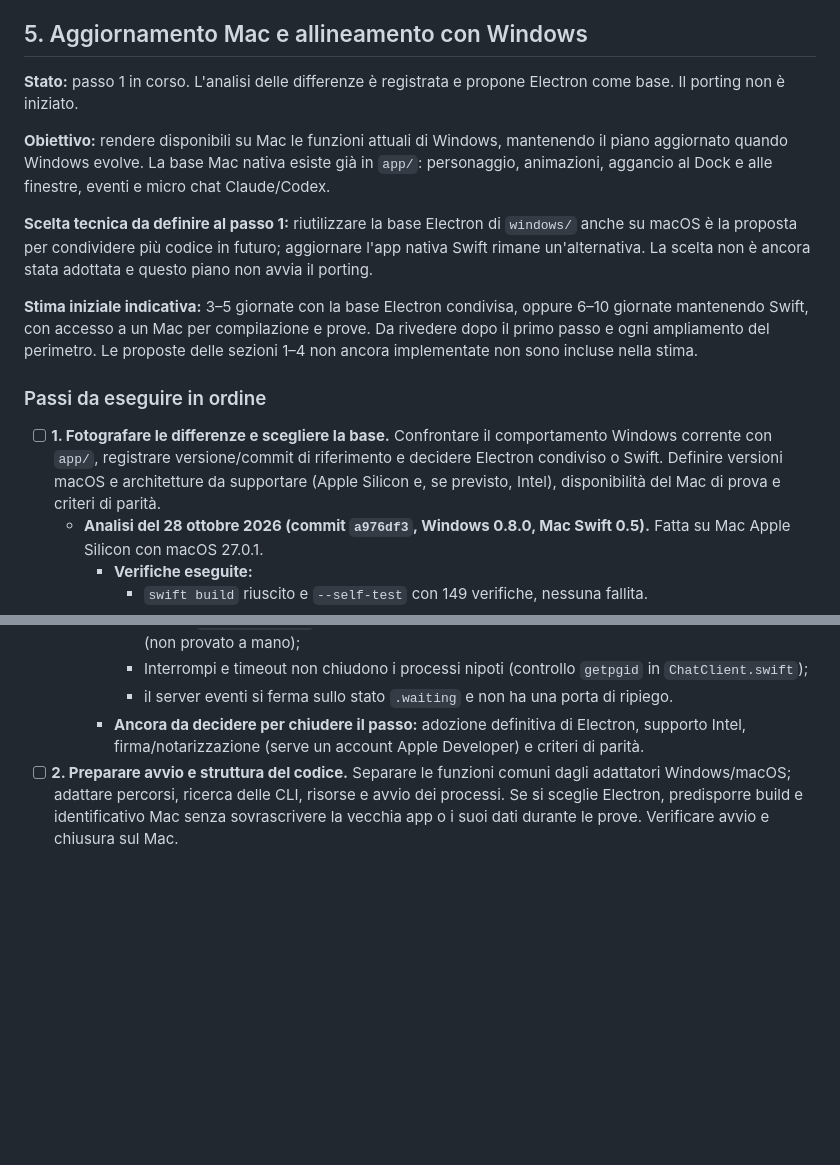
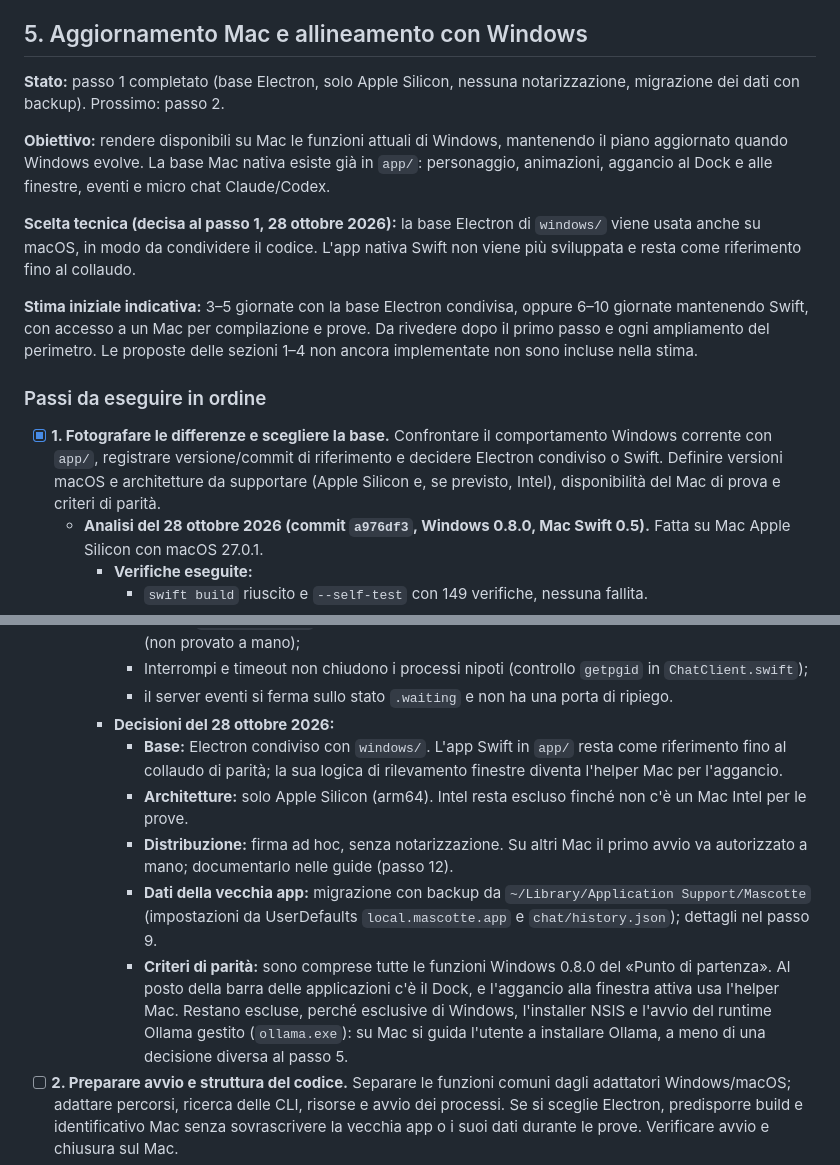
Before and after one commit to Zekseron/Mascotte, a Markdown page: WORK-IN-PROGRESS.md, 2 parts joined by grey strips. Drawn GitHub-style; blank space fills up the shorter version.

Commit message:
docs: chiude il passo 1 del piano Mac con le decisioni prese

```diff
--- a/WORK-IN-PROGRESS.md
+++ b/WORK-IN-PROGRESS.md
@@ -103,17 +103,17 @@ Punti del codice da cui partire: `windows/lib/capture.cjs`, gestione osservazion
 
 ## 5. Aggiornamento Mac e allineamento con Windows
 
-**Stato:** passo 1 in corso. L'analisi delle differenze è registrata e propone Electron come base. Il porting non è iniziato.
+**Stato:** passo 1 completato (base Electron, solo Apple Silicon, nessuna notarizzazione, migrazione dei dati con backup). Prossimo: passo 2.
 
 **Obiettivo:** rendere disponibili su Mac le funzioni attuali di Windows, mantenendo il piano aggiornato quando Windows evolve. La base Mac nativa esiste già in `app/`: personaggio, animazioni, aggancio al Dock e alle finestre, eventi e micro chat Claude/Codex.
 
-**Scelta tecnica da definire al passo 1:** riutilizzare la base Electron di `windows/` anche su macOS è la proposta per condividere più codice in futuro; aggiornare l'app nativa Swift rimane un'alternativa. La scelta non è ancora stata adottata e questo piano non avvia il porting.
+**Scelta tecnica (decisa al passo 1, 28 ottobre 2026):** la base Electron di `windows/` viene usata anche su macOS, in modo da condividere il codice. L'app nativa Swift non viene più sviluppata e resta come riferimento fino al collaudo.
 
 **Stima iniziale indicativa:** 3–5 giornate con la base Electron condivisa, oppure 6–10 giornate mantenendo Swift, con accesso a un Mac per compilazione e prove. Da rivedere dopo il primo passo e ogni ampliamento del perimetro. Le proposte delle sezioni 1–4 non ancora implementate non sono incluse nella stima.
 
 ### Passi da eseguire in ordine
 
-- [ ] **1. Fotografare le differenze e scegliere la base.** Confrontare il comportamento Windows corrente con `app/`, registrare versione/commit di riferimento e decidere Electron condiviso o Swift. Definire versioni macOS e architetture da supportare (Apple Silicon e, se previsto, Intel), disponibilità del Mac di prova e criteri di parità.
+- [x] **1. Fotografare le differenze e scegliere la base.** Confrontare il comportamento Windows corrente con `app/`, registrare versione/commit di riferimento e decidere Electron condiviso o Swift. Definire versioni macOS e architetture da supportare (Apple Silicon e, se previsto, Intel), disponibilità del Mac di prova e criteri di parità.
   - **Analisi del 28 ottobre 2026 (commit `a976df3`, Windows 0.8.0, Mac Swift 0.5).** Fatta su Mac Apple Silicon con macOS 27.0.1.
     - **Verifiche eseguite:**
       - `swift build` riuscito e `--self-test` con 149 verifiche, nessuna fallita.
@@ -137,7 +137,12 @@ Punti del codice da cui partire: `windows/lib/capture.cjs`, gestione osservazion
       - manca `NSApp.mainMenu`, quindi i comandi Cmd+C/V/A/Z nella chat sono probabilmente assenti (non provato a mano);
       - Interrompi e timeout non chiudono i processi nipoti (controllo `getpgid` in `ChatClient.swift`);
       - il server eventi si ferma sullo stato `.waiting` e non ha una porta di ripiego.
-    - **Ancora da decidere per chiudere il passo:** adozione definitiva di Electron, supporto Intel, firma/notarizzazione (serve un account Apple Developer) e criteri di parità.
+    - **Decisioni del 28 ottobre 2026:**
+      - **Base:** Electron condiviso con `windows/`. L'app Swift in `app/` resta come riferimento fino al collaudo di parità; la sua logica di rilevamento finestre diventa l'helper Mac per l'aggancio.
+      - **Architetture:** solo Apple Silicon (arm64). Intel resta escluso finché non c'è un Mac Intel per le prove.
+      - **Distribuzione:** firma ad hoc, senza notarizzazione. Su altri Mac il primo avvio va autorizzato a mano; documentarlo nelle guide (passo 12).
+      - **Dati della vecchia app:** migrazione con backup da `~/Library/Application Support/Mascotte` (impostazioni da UserDefaults `local.mascotte.app` e `chat/history.json`); dettagli nel passo 9.
+      - **Criteri di parità:** sono comprese tutte le funzioni Windows 0.8.0 del «Punto di partenza». Al posto della barra delle applicazioni c'è il Dock, e l'aggancio alla finestra attiva usa l'helper Mac. Restano escluse, perché esclusive di Windows, l'installer NSIS e l'avvio del runtime Ollama gestito (`ollama.exe`): su Mac si guida l'utente a installare Ollama, a meno di una decisione diversa al passo 5.
 - [ ] **2. Preparare avvio e struttura del codice.** Separare le funzioni comuni dagli adattatori Windows/macOS; adattare percorsi, ricerca delle CLI, risorse e avvio dei processi. Se si sceglie Electron, predisporre build e identificativo Mac senza sovrascrivere la vecchia app o i suoi dati durante le prove. Verificare avvio e chiusura sul Mac.
 - [ ] **3. Verificare mascotte e integrazione desktop.** Riprodurre personaggi, dimensioni, posizione, trasparenza, trascinamento, menu e stati animati. Adattare aggancio al Dock e alla finestra attiva; provare più schermi, riduzione a icona, cambio scrivania e tutto schermo.
 - [ ] **4. Allineare chat Codex e Claude.** Portare interfaccia e comportamento Windows, conferma prima di ogni invio remoto, cronologie separate, nuova conversazione, interruzione, timeout ed errori. Verificare ricerca delle CLI, permessi dei processi, invio tramite stdin e arresto dei processi figli su Mac, prima con CLI simulate e poi con una prova reale autorizzata.
```
